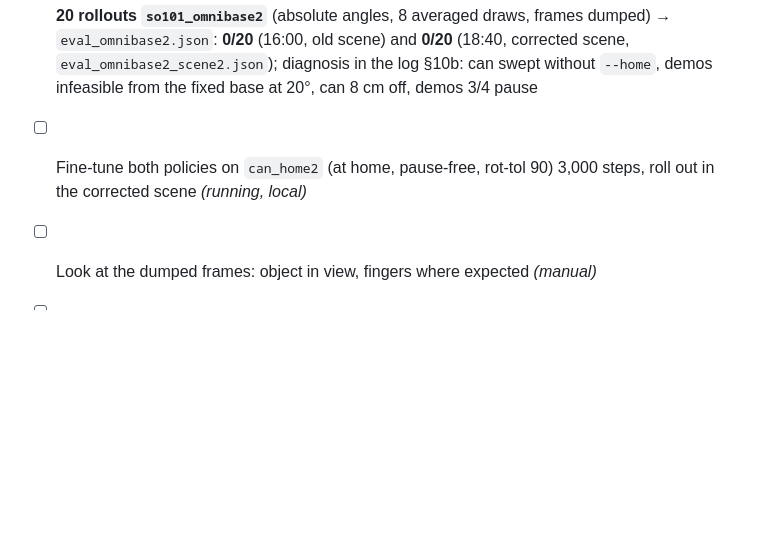
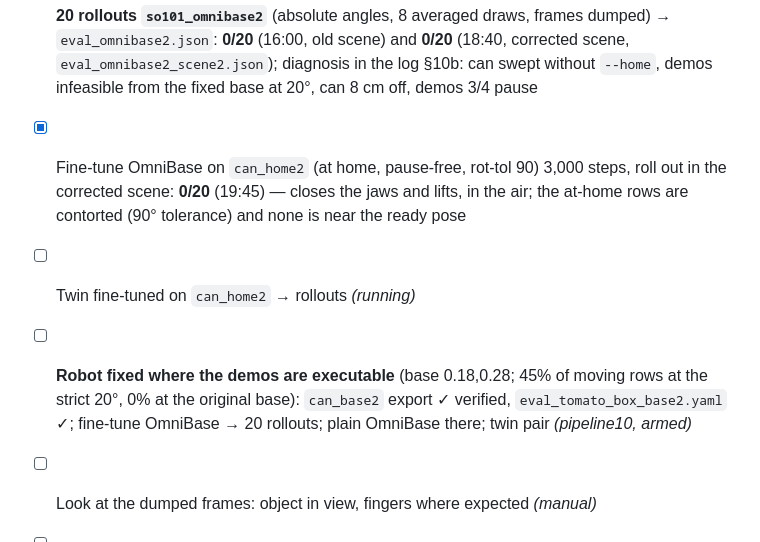
Before and after one commit to Gussyy/OmniBase, a Markdown page: docs/experiment/checklist.md, the part around the change. Drawn GitHub-style; blank space fills up the shorter version.

Commit message:
Checklist: the at-home fine-tune result and the base2 experiment

```diff
--- a/docs/experiment/checklist.md
+++ b/docs/experiment/checklist.md
@@ -28,7 +28,9 @@ Ticked as things land. Times are local. Companion to `2026-09-09_fastumi_so101_s
 - [x] **Train `so101_omnibase2`** 32,500 steps, done 14:50, final loss 0.116 (curve: `loss_run2_omnibase2.png`); local 09:24→12:16 to step 17,500, a RunPod RTX 4090 was tried at 12:10 (user's call, to finish faster): checkpoint + dataset uploaded, resumed from 17,500, but that host runs at 34 TFLOPS bf16 (healthy 4090 ~165) with a CPU 6× slower than this desktop → 63 samples/s against 102 locally; abandoned 12:42, local run kept (never stopped), ~$0.25 spent; checkpoints every 2,500; loss curve plotted with `plot_loss.py OUT.png 2` *(manual: plot)*
 - [ ] **Preflight passes** at rollout (arm holds reset pose ≤2°) — first run 14:50 crashed (unset `n`), second 14:53 passed falsely (radians read as degrees, arm parked straight up → tainted 0/20 kept as `eval_omnibase2_badpreflight.json`); fixed 15:31 (`9e4e204`), rerunning
 - [x] **20 rollouts `so101_omnibase2`** (absolute angles, 8 averaged draws, frames dumped) → `eval_omnibase2.json`: **0/20** (16:00, old scene) and **0/20** (18:40, corrected scene, `eval_omnibase2_scene2.json`); diagnosis in the log §10b: can swept without `--home`, demos infeasible from the fixed base at 20°, can 8 cm off, demos 3/4 pause
-- [ ] Fine-tune both policies on `can_home2` (at home, pause-free, rot-tol 90) 3,000 steps, roll out in the corrected scene *(running, local)*
+- [x] Fine-tune OmniBase on `can_home2` (at home, pause-free, rot-tol 90) 3,000 steps, roll out in the corrected scene: **0/20** (19:45) — closes the jaws and lifts, in the air; the at-home rows are contorted (90° tolerance) and none is near the ready pose
+- [ ] Twin fine-tuned on `can_home2` → rollouts *(running)*
+- [ ] **Robot fixed where the demos are executable** (base 0.18,0.28; 45% of moving rows at the strict 20°, 0% at the original base): `can_base2` export ✓ verified, `eval_tomato_box_base2.yaml` ✓; fine-tune OmniBase → 20 rollouts; plain OmniBase there; twin pair *(pipeline10, armed)*
 - [ ] Look at the dumped frames: object in view, fingers where expected *(manual)*
 - [ ] If 0/20: re-export `can_only2` from `plans2/can_v3.json`, fine-tune 3,000 steps, roll out again *(manual decision)*
 - [ ] **Train `so101_fixed2`** 32,500 steps — on a second RunPod 4090 (`pod2`, 165 TFLOPS, $0.79/h) from 13:17, in parallel with the local run; `pod_watch.sh so101_fixed2 pod2` brings the checkpoint home; then **20 rollouts** → `eval_fixed2.json`
```
